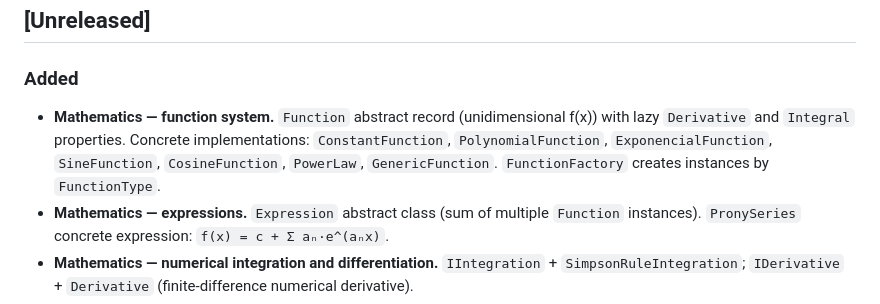
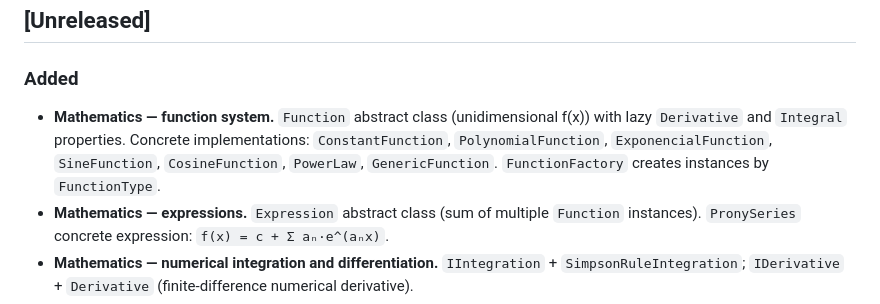
Before and after one commit to mellosilveira/Tools, a Markdown page: CHANGELOG.md, the part around the change. Rendered like a GitHub page.

```diff
--- a/CHANGELOG.md
+++ b/CHANGELOG.md
@@ -7,7 +7,7 @@ and this project adheres to [Semantic Versioning](http://semver.org/spec/v2.0.0.
 
 ## [Unreleased]
 ### Added
-- **Mathematics — function system.** `Function` abstract record (unidimensional f(x)) with lazy `Derivative` and `Integral` properties. Concrete implementations: `ConstantFunction`, `PolynomialFunction`, `ExponencialFunction`, `SineFunction`, `CosineFunction`, `PowerLaw`, `GenericFunction`. `FunctionFactory` creates instances by `FunctionType`.
+- **Mathematics — function system.** `Function` abstract class (unidimensional f(x)) with lazy `Derivative` and `Integral` properties. Concrete implementations: `ConstantFunction`, `PolynomialFunction`, `ExponencialFunction`, `SineFunction`, `CosineFunction`, `PowerLaw`, `GenericFunction`. `FunctionFactory` creates instances by `FunctionType`.
 - **Mathematics — expressions.** `Expression` abstract class (sum of multiple `Function` instances). `PronySeries` concrete expression: `f(x) = c + Σ aₙ·e^(aₙx)`.
 - **Mathematics — numerical integration and differentiation.** `IIntegration` + `SimpsonRuleIntegration`; `IDerivative` + `Derivative` (finite-difference numerical derivative).
 - **Mathematics — root-finding.** `IRootFinding` interface + `BisectionMethod`, `BrentMethod`, `RootFinding` (composite dispatcher), `StepByStepMethod`. `RootFindingInput` carries interval, tolerance and max-iteration settings. `NonConvergenceException` is thrown when the algorithm fails to converge.
```
Also changed, not shown: CLAUDE.md (+1 -1 lines), 1 other file.
